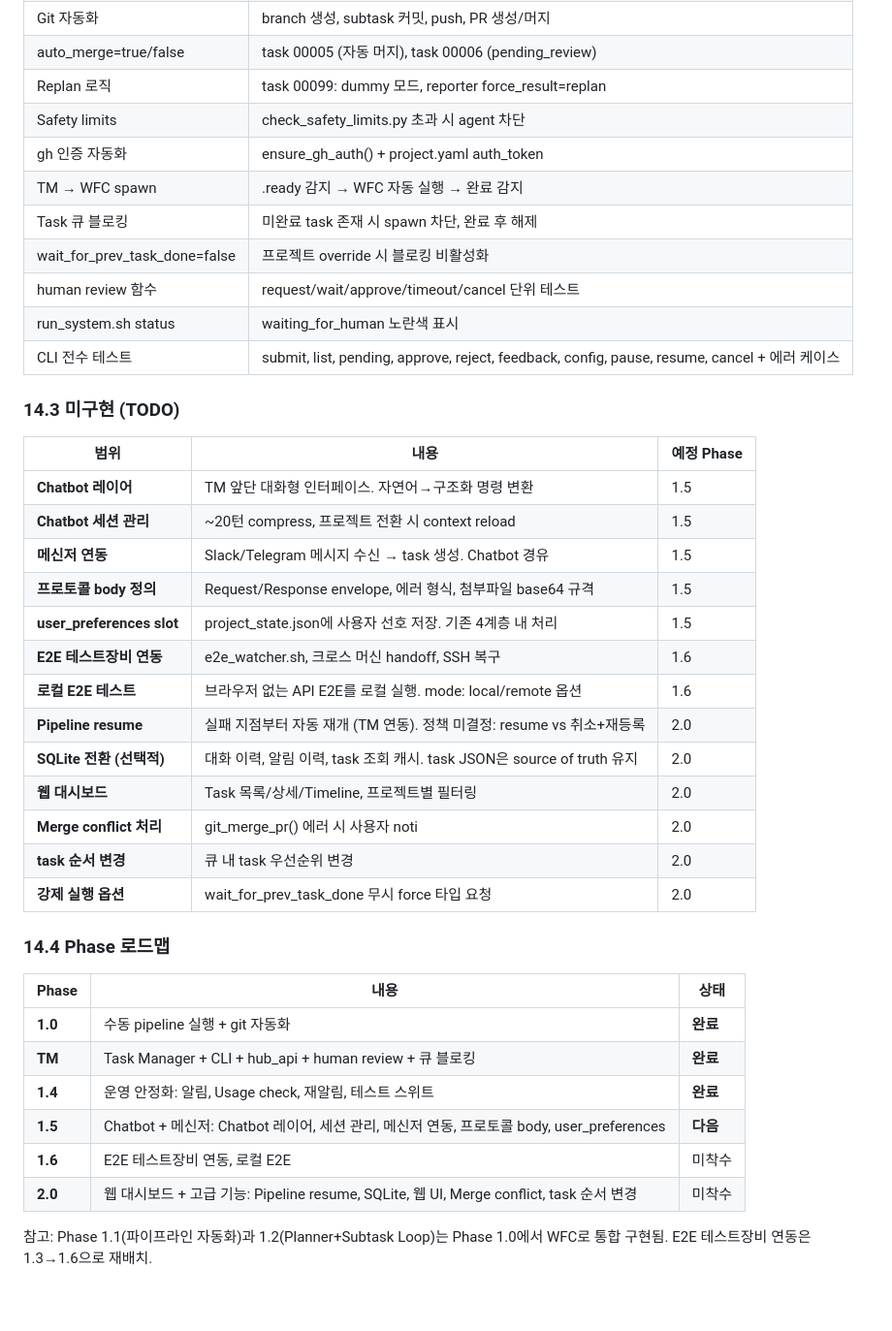
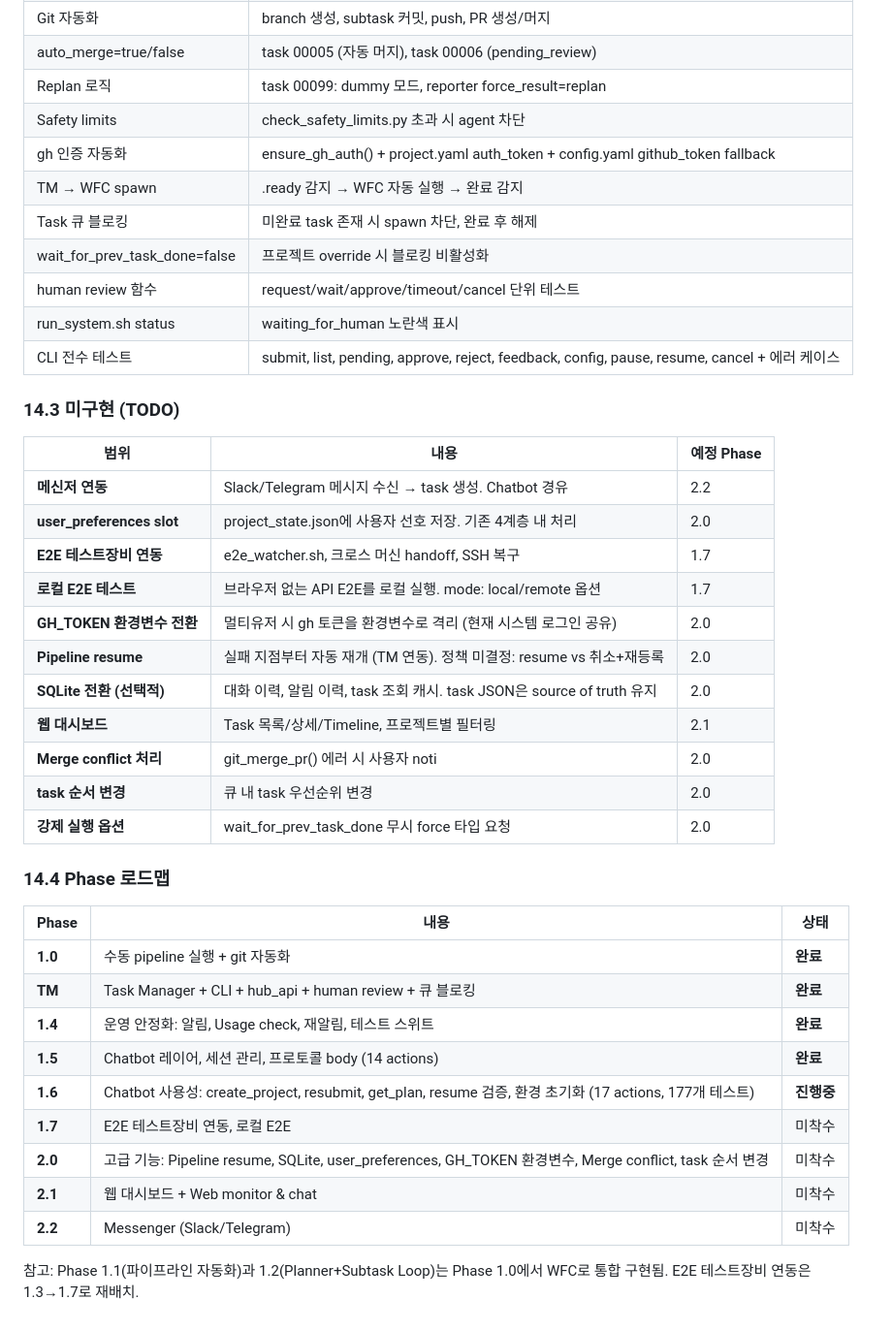
Before and after one commit to seungkeolkim/claude-agent-coding, a Markdown page: docs_for_claude/003-agent-system-spec-v4.md, the part around one of its changes. Shown at 97% size. Drawn GitHub-style.

```diff
--- a/docs_for_claude/003-agent-system-spec-v4.md
+++ b/docs_for_claude/003-agent-system-spec-v4.md
@@ -764,7 +775,7 @@ CLI/메신저/웹이 같은 Python 라이브러리를 import. 서버 없이 파
 | auto_merge=true/false | task 00005 (자동 머지), task 00006 (pending_review) |
 | Replan 로직 | task 00099: dummy 모드, reporter force_result=replan |
 | Safety limits | check_safety_limits.py 초과 시 agent 차단 |
-| gh 인증 자동화 | ensure_gh_auth() + project.yaml auth_token |
+| gh 인증 자동화 | ensure_gh_auth() + project.yaml auth_token + config.yaml github_token fallback |
 | TM → WFC spawn | .ready 감지 → WFC 자동 실행 → 완료 감지 |
 | Task 큐 블로킹 | 미완료 task 존재 시 spawn 차단, 완료 후 해제 |
 | wait_for_prev_task_done=false | 프로젝트 override 시 블로킹 비활성화 |
@@ -776,16 +787,14 @@ CLI/메신저/웹이 같은 Python 라이브러리를 import. 서버 없이 파
 
 | 범위 | 내용 | 예정 Phase |
 |------|------|-----------|
-| **Chatbot 레이어** | TM 앞단 대화형 인터페이스. 자연어→구조화 명령 변환 | 1.5 |
-| **Chatbot 세션 관리** | ~20턴 compress, 프로젝트 전환 시 context reload | 1.5 |
-| **메신저 연동** | Slack/Telegram 메시지 수신 → task 생성. Chatbot 경유 | 1.5 |
-| **프로토콜 body 정의** | Request/Response envelope, 에러 형식, 첨부파일 base64 규격 | 1.5 |
-| **user_preferences slot** | project_state.json에 사용자 선호 저장. 기존 4계층 내 처리 | 1.5 |
-| **E2E 테스트장비 연동** | e2e_watcher.sh, 크로스 머신 handoff, SSH 복구 | 1.6 |
-| **로컬 E2E 테스트** | 브라우저 없는 API E2E를 로컬 실행. mode: local/remote 옵션 | 1.6 |
+| **메신저 연동** | Slack/Telegram 메시지 수신 → task 생성. Chatbot 경유 | 2.2 |
+| **user_preferences slot** | project_state.json에 사용자 선호 저장. 기존 4계층 내 처리 | 2.0 |
+| **E2E 테스트장비 연동** | e2e_watcher.sh, 크로스 머신 handoff, SSH 복구 | 1.7 |
+| **로컬 E2E 테스트** | 브라우저 없는 API E2E를 로컬 실행. mode: local/remote 옵션 | 1.7 |
+| **GH_TOKEN 환경변수 전환** | 멀티유저 시 gh 토큰을 환경변수로 격리 (현재 시스템 로그인 공유) | 2.0 |
 | **Pipeline resume** | 실패 지점부터 자동 재개 (TM 연동). 정책 미결정: resume vs 취소+재등록 | 2.0 |
 | **SQLite 전환 (선택적)** | 대화 이력, 알림 이력, task 조회 캐시. task JSON은 source of truth 유지 | 2.0 |
-| **웹 대시보드** | Task 목록/상세/Timeline, 프로젝트별 필터링 | 2.0 |
+| **웹 대시보드** | Task 목록/상세/Timeline, 프로젝트별 필터링 | 2.1 |
 | **Merge conflict 처리** | git_merge_pr() 에러 시 사용자 noti | 2.0 |
 | **task 순서 변경** | 큐 내 task 우선순위 변경 | 2.0 |
 | **강제 실행 옵션** | wait_for_prev_task_done 무시 force 타입 요청 | 2.0 |
@@ -797,8 +806,11 @@ CLI/메신저/웹이 같은 Python 라이브러리를 import. 서버 없이 파
 | **1.0** | 수동 pipeline 실행 + git 자동화 | **완료** |
 | **TM** | Task Manager + CLI + hub_api + human review + 큐 블로킹 | **완료** |
 | **1.4** | 운영 안정화: 알림, Usage check, 재알림, 테스트 스위트 | **완료** |
-| **1.5** | Chatbot + 메신저: Chatbot 레이어, 세션 관리, 메신저 연동, 프로토콜 body, user_preferences | **다음** |
-| **1.6** | E2E 테스트장비 연동, 로컬 E2E | 미착수 |
-| **2.0** | 웹 대시보드 + 고급 기능: Pipeline resume, SQLite, 웹 UI, Merge conflict, task 순서 변경 | 미착수 |
+| **1.5** | Chatbot 레이어, 세션 관리, 프로토콜 body (14 actions) | **완료** |
+| **1.6** | Chatbot 사용성: create_project, resubmit, get_plan, resume 검증, 환경 초기화 (17 actions, 177개 테스트) | **진행중** |
+| **1.7** | E2E 테스트장비 연동, 로컬 E2E | 미착수 |
+| **2.0** | 고급 기능: Pipeline resume, SQLite, user_preferences, GH_TOKEN 환경변수, Merge conflict, task 순서 변경 | 미착수 |
+| **2.1** | 웹 대시보드 + Web monitor & chat | 미착수 |
+| **2.2** | Messenger (Slack/Telegram) | 미착수 |
 
-참고: Phase 1.1(파이프라인 자동화)과 1.2(Planner+Subtask Loop)는 Phase 1.0에서 WFC로 통합 구현됨. E2E 테스트장비 연동은 1.3→1.6으로 재배치.
+참고: Phase 1.1(파이프라인 자동화)과 1.2(Planner+Subtask Loop)는 Phase 1.0에서 WFC로 통합 구현됨. E2E 테스트장비 연동은 1.3→1.7로 재배치.
```
Also changed, not shown: other parts of docs_for_claude/003-agent-system-spec-v4.md (+13 -2 lines), docs_for_claude/009-handoff-phase-1.6-chatbot-usability.md (added, +175 -0 lines).
